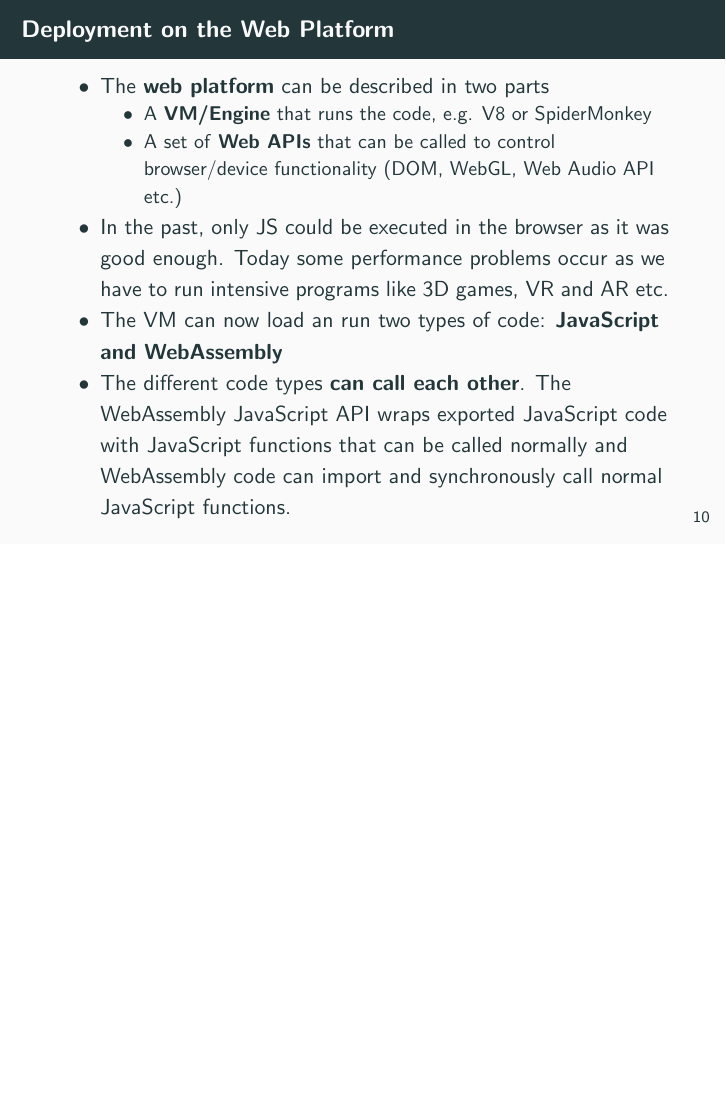
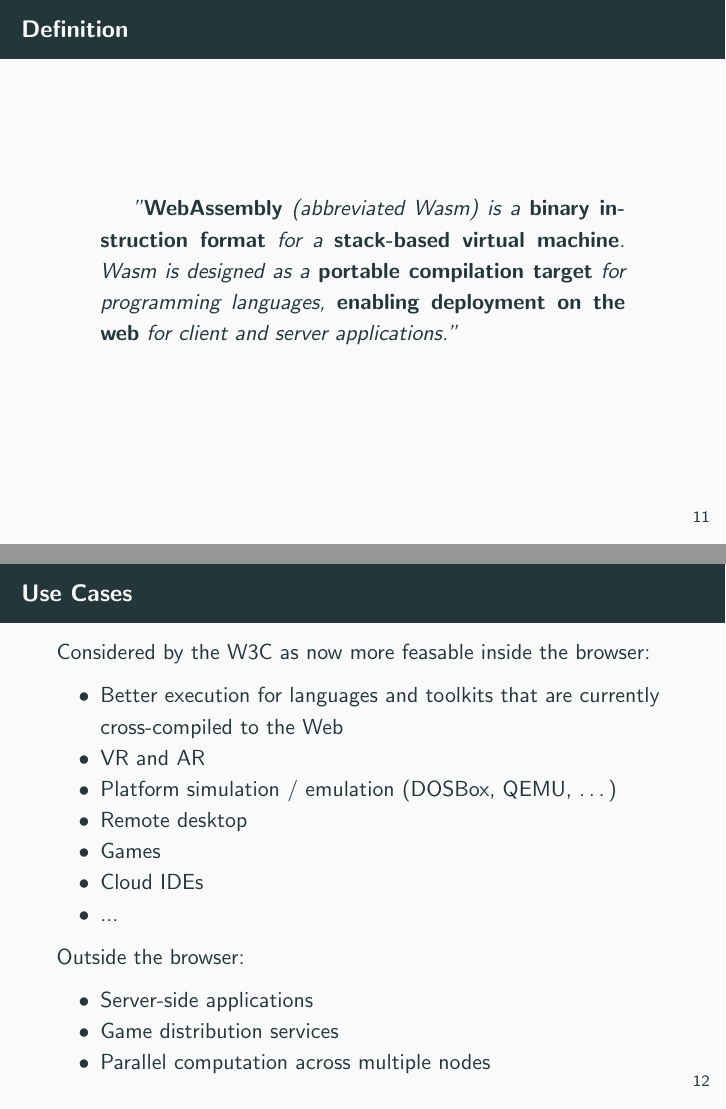
Before and after one commit to JakWai01/notes-special-topics-for-web-applications, LaTeX slides (presentation/webassembly.tex): page 11 of 11 before the commit and pages 12 and 13 of 13 after it, the two joined at a grey line, the shorter picture padded with empty space. Compiled offline with pdfLaTeX.

Commit message:
feat: Add usecases

```diff
--- a/presentation/webassembly.tex
+++ b/presentation/webassembly.tex
@@ -93,4 +93,29 @@
     \end{itemize}
 \end{frame}
 
+\begin{frame}{Definition}
+    \begin{quotation}
+        "\textbf{WebAssembly} (abbreviated Wasm) is a \textbf{binary instruction format} for a \textbf{stack-based virtual machine}. Wasm is designed as a \textbf{portable compilation target} for programming languages, \textbf{enabling deployment on the web} for client and server applications."
+    \end{quotation}
+\end{frame}
+
+\begin{frame}{Use Cases}
+    Considered by the W3C as now more feasable inside the browser:
+    \begin{itemize}
+        \item Better execution for languages and toolkits that are currently cross-compiled to the Web
+        \item VR and AR
+        \item Platform simulation / emulation (DOSBox, QEMU, …)
+        \item Remote desktop
+        \item Games
+        \item Cloud IDEs
+        \item \href{https://webassembly.org/docs/use-cases/}{...}
+    \end{itemize}
+    Outside the browser:
+    \begin{itemize}
+        \item Server-side applications
+        \item Game distribution services
+        \item Parallel computation across multiple nodes
+    \end{itemize}
+\end{frame}
+
 \end{document}
```
Also changed, not shown: README.md, 1 other file.
